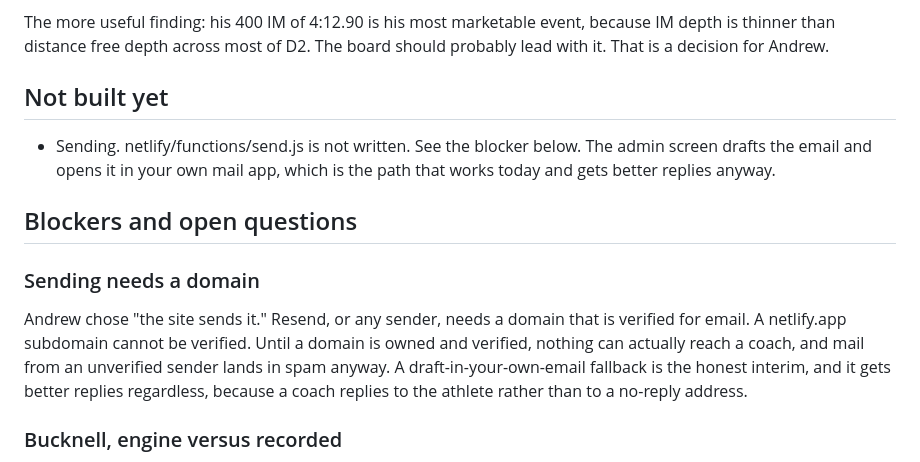
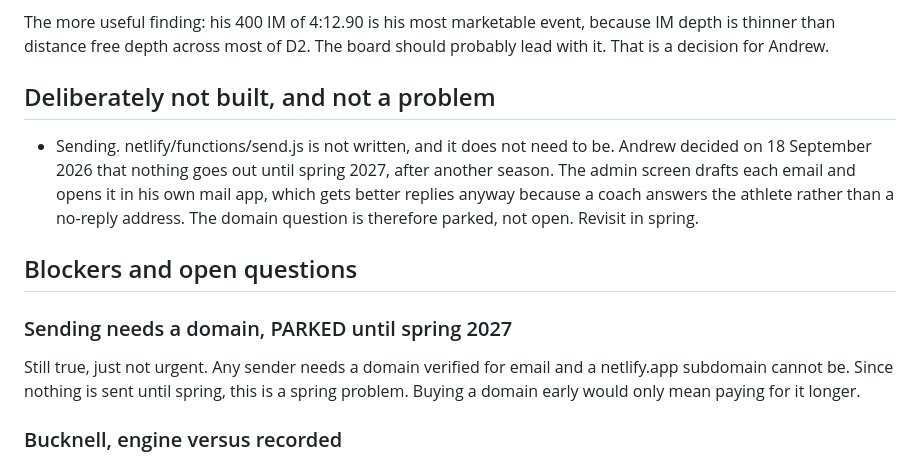
Before and after one commit to HammerHtime/lukehammmond, a Markdown page: docs/STATUS.md, the part around the change. Rendered like a GitHub page.

```diff
--- a/docs/STATUS.md
+++ b/docs/STATUS.md
@@ -55,20 +55,20 @@ The more useful finding: his 400 IM of 4:12.90 is his most marketable event,
 because IM depth is thinner than distance free depth across most of D2. The
 board should probably lead with it. That is a decision for Andrew.
 
-## Not built yet
-- Sending. netlify/functions/send.js is not written. See the blocker below.
-  The admin screen drafts the email and opens it in your own mail app, which
-  is the path that works today and gets better replies anyway.
+## Deliberately not built, and not a problem
+- Sending. netlify/functions/send.js is not written, and it does not need to
+  be. Andrew decided on 18 September 2026 that nothing goes out until spring
+  2027, after another season. The admin screen drafts each email and opens it
+  in his own mail app, which gets better replies anyway because a coach
+  answers the athlete rather than a no-reply address.
+  The domain question is therefore parked, not open. Revisit in spring.
 
 ## Blockers and open questions
 
-### Sending needs a domain
-Andrew chose "the site sends it." Resend, or any sender, needs a domain that
-is verified for email. A netlify.app subdomain cannot be verified. Until a
-domain is owned and verified, nothing can actually reach a coach, and mail
-from an unverified sender lands in spam anyway. A draft-in-your-own-email
-fallback is the honest interim, and it gets better replies regardless, because
-a coach replies to the athlete rather than to a no-reply address.
+### Sending needs a domain, PARKED until spring 2027
+Still true, just not urgent. Any sender needs a domain verified for email and
+a netlify.app subdomain cannot be. Since nothing is sent until spring, this is
+a spring problem. Buying a domain early would only mean paying for it longer.
 
 ### Bucknell, engine versus recorded
 The board records Bucknell as P3. The engine reads it P2, because the recorded
```
Also changed, not shown: CLAUDE.md (+27 -0 lines).
